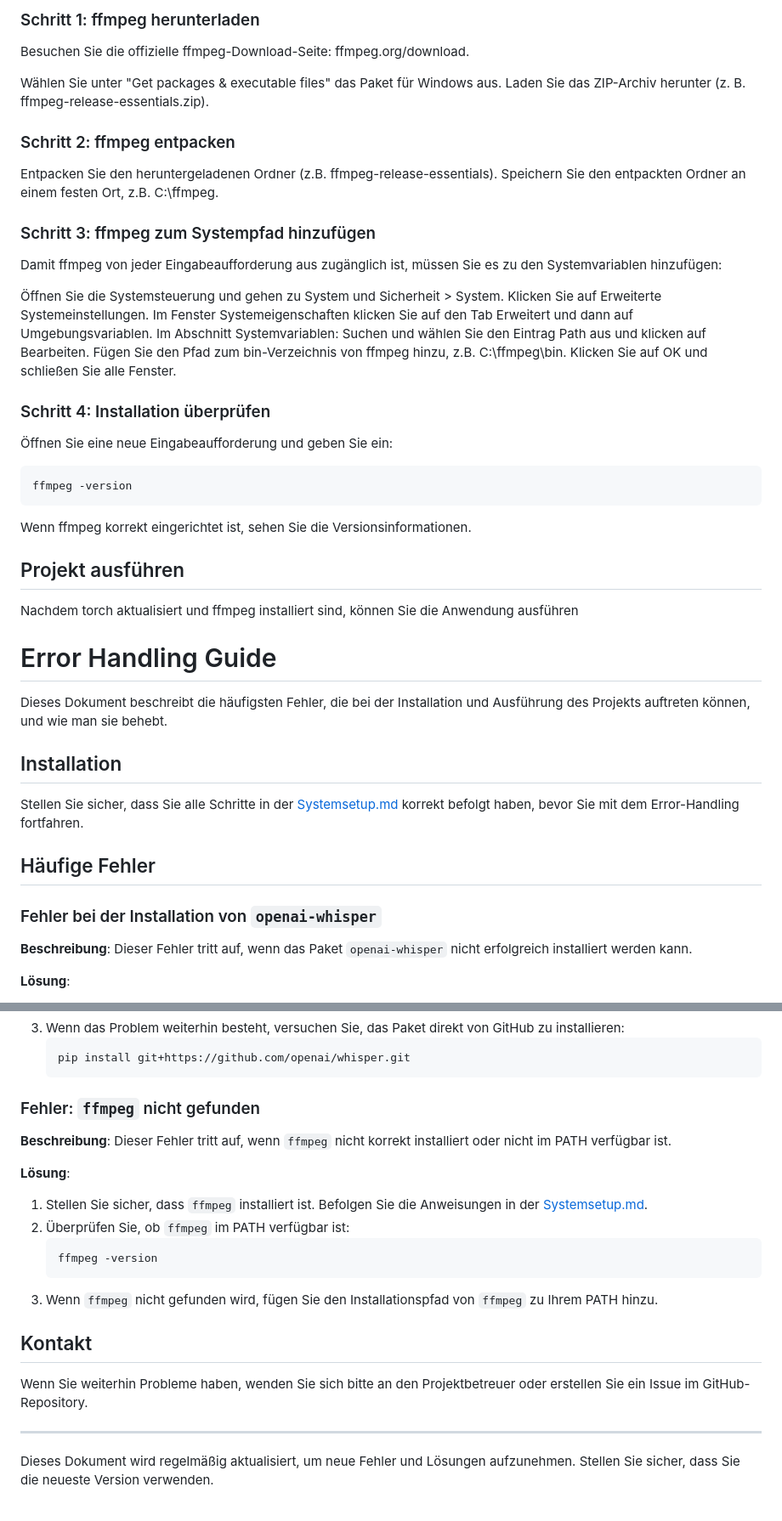
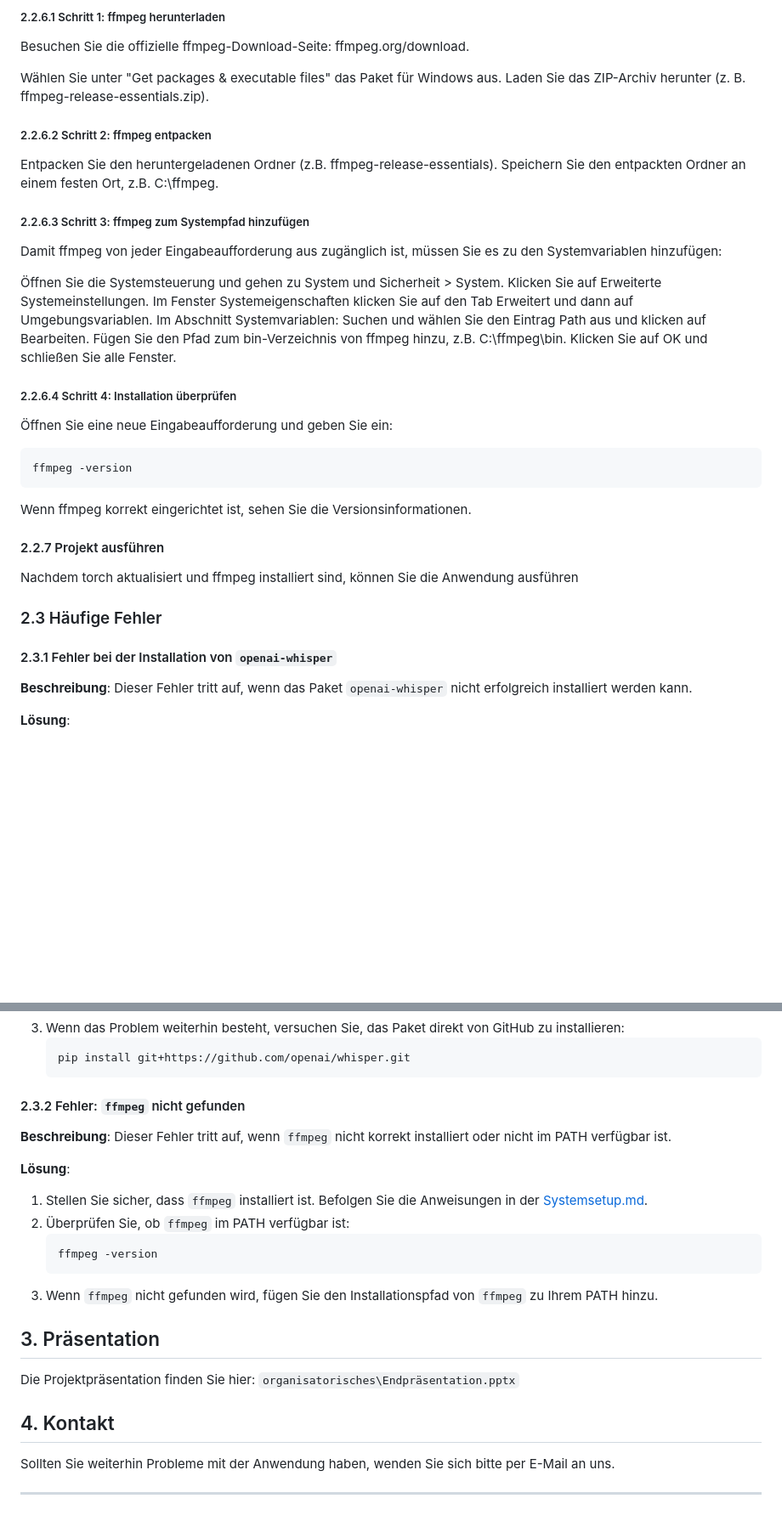
Before and after one commit to danielmnns/Programmentwurf-Anwendungen_von_Sprachmodellen, a Markdown page: README.md, 2 parts joined by grey strips. Shown: that part at 85% size. Drawn GitHub-style; blank space fills up the shorter version.

````diff
--- a/README.md
+++ b/README.md
@@ -76,15 +77,15 @@ pip install --upgrade torch
 
-### Schritt 1: ffmpeg herunterladen
+##### 2.2.6.1 Schritt 1: ffmpeg herunterladen
 Besuchen Sie die offizielle ffmpeg-Download-Seite: ffmpeg.org/download.
 
 Wählen Sie unter "Get packages & executable files" das Paket für Windows aus.
 Laden Sie das ZIP-Archiv herunter (z. B. ffmpeg-release-essentials.zip).
 
-### Schritt 2: ffmpeg entpacken
+##### 2.2.6.2 Schritt 2: ffmpeg entpacken
 Entpacken Sie den heruntergeladenen Ordner (z.B. ffmpeg-release-essentials).
 Speichern Sie den entpackten Ordner an einem festen Ort, z.B. C:\ffmpeg.
 
-### Schritt 3: ffmpeg zum Systempfad hinzufügen
+##### 2.2.6.3 Schritt 3: ffmpeg zum Systempfad hinzufügen
 Damit ffmpeg von jeder Eingabeaufforderung aus zugänglich ist, müssen Sie es zu den Systemvariablen hinzufügen:
 
 Öffnen Sie die Systemsteuerung und gehen zu System und Sicherheit > System.
@@ -95,7 +96,7 @@ Suchen und wählen Sie den Eintrag Path aus und klicken auf Bearbeiten.
 Fügen Sie den Pfad zum bin-Verzeichnis von ffmpeg hinzu, z.B. C:\ffmpeg\bin.
 Klicken Sie auf OK und schließen Sie alle Fenster.
 
-### Schritt 4: Installation überprüfen
+##### 2.2.6.4 Schritt 4: Installation überprüfen
 Öffnen Sie eine neue Eingabeaufforderung und geben Sie ein:
 
 ```bash
@@ -103,19 +104,11 @@ ffmpeg -version
 ```
 Wenn ffmpeg korrekt eingerichtet ist, sehen Sie die Versionsinformationen.
 
-## Projekt ausführen
+#### 2.2.7 Projekt ausführen
 Nachdem torch aktualisiert und ffmpeg installiert sind, können Sie die Anwendung ausführen
 
-# Error Handling Guide
-
-Dieses Dokument beschreibt die häufigsten Fehler, die bei der Installation und Ausführung des Projekts auftreten können, und wie man sie behebt.
-
-## Installation
-
-Stellen Sie sicher, dass Sie alle Schritte in der [Systemsetup.md](Systemsetup.md) korrekt befolgt haben, bevor Sie mit dem Error-Handling fortfahren.
-
-## Häufige Fehler
-### Fehler bei der Installation von `openai-whisper`
+### 2.3 Häufige Fehler
+#### 2.3.1 Fehler bei der Installation von `openai-whisper`
 
 **Beschreibung**: Dieser Fehler tritt auf, wenn das Paket `openai-whisper` nicht erfolgreich installiert werden kann.
 
@@ -133,7 +126,7 @@ Stellen Sie sicher, dass Sie alle Schritte in der [Systemsetup.md](Systemsetup.m
     pip install git+https://github.com/openai/whisper.git
     ```
 
-### Fehler: `ffmpeg` nicht gefunden
+#### 2.3.2 Fehler: `ffmpeg` nicht gefunden
 
 **Beschreibung**: Dieser Fehler tritt auf, wenn `ffmpeg` nicht korrekt installiert oder nicht im PATH verfügbar ist.
 
@@ -145,10 +138,10 @@ Stellen Sie sicher, dass Sie alle Schritte in der [Systemsetup.md](Systemsetup.m
     ```
 3. Wenn `ffmpeg` nicht gefunden wird, fügen Sie den Installationspfad von `ffmpeg` zu Ihrem PATH hinzu.
 
-## Kontakt
+## 3. Präsentation
+Die Projektpräsentation finden Sie hier: `organisatorisches\Endpräsentation.pptx`
 
-Wenn Sie weiterhin Probleme haben, wenden Sie sich bitte an den Projektbetreuer oder erstellen Sie ein Issue im GitHub-Repository.
+## 4. Kontakt
+Sollten Sie weiterhin Probleme mit der Anwendung haben, wenden Sie sich bitte per E-Mail an uns.
 
 ---
-
-Dieses Dokument wird regelmäßig aktualisiert, um neue Fehler und Lösungen aufzunehmen. Stellen Sie sicher, dass Sie die neueste Version verwenden.
````
Also changed, not shown: other parts of README.md (+23 -22 lines).
